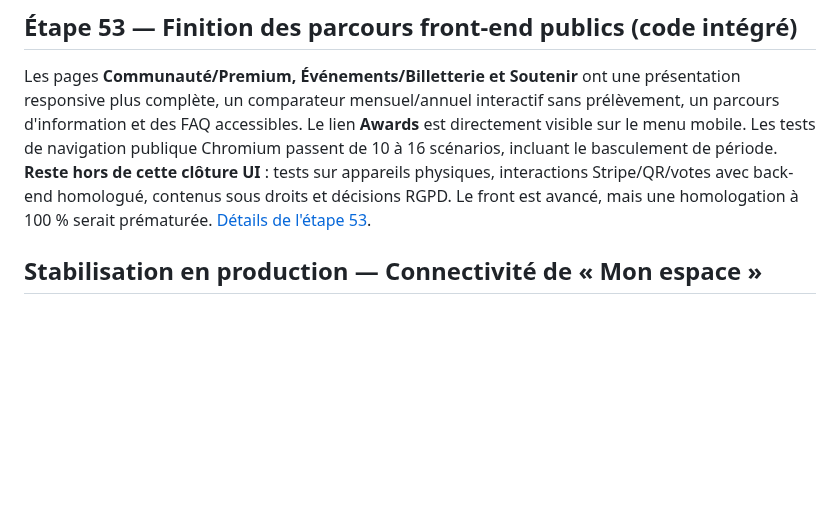
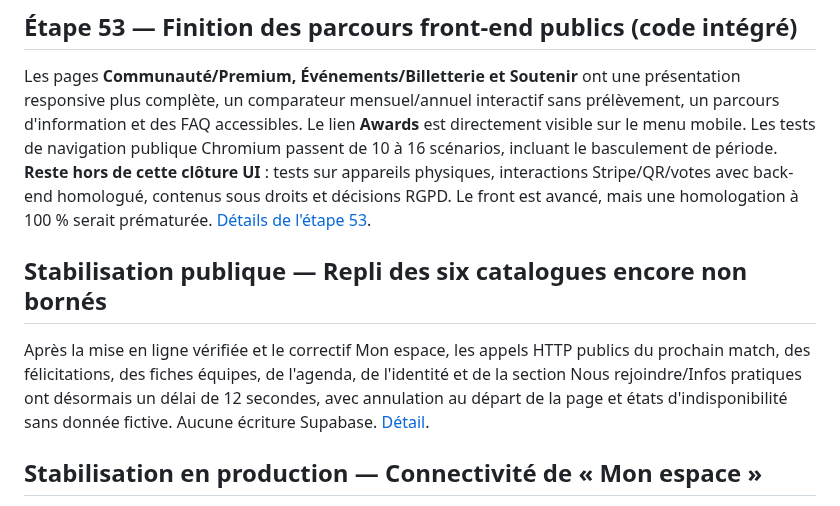
Before and after one commit to diegosmp94/Boissy-UJ, a Markdown page: docs/PLAN_DEVELOPPEMENT.md, the part around the change. Rendered like a GitHub page; blank space fills up the shorter version.

Commit message:
docs(public): report timeout and truthful retry behavior across remaining visible public pages

```diff
--- a/docs/PLAN_DEVELOPPEMENT.md
+++ b/docs/PLAN_DEVELOPPEMENT.md
@@ -28,6 +28,10 @@ Point d'étape : **23 octobre 2026**. Les changements du site sont développés
 ## Étape 53 — Finition des parcours front-end publics (code intégré)
 
 Les pages **Communauté/Premium, Événements/Billetterie et Soutenir** ont une présentation responsive plus complète, un comparateur mensuel/annuel interactif sans prélèvement, un parcours d'information et des FAQ accessibles. Le lien **Awards** est directement visible sur le menu mobile. Les tests de navigation publique Chromium passent de 10 à 16 scénarios, incluant le basculement de période. **Reste hors de cette clôture UI** : tests sur appareils physiques, interactions Stripe/QR/votes avec back-end homologué, contenus sous droits et décisions RGPD. Le front est avancé, mais une homologation à 100 % serait prématurée. [Détails de l'étape 53](ETAPE_53_FINITIONS_FRONTEND.md).
+
+## Stabilisation publique — Repli des six catalogues encore non bornés
+
+Après la mise en ligne vérifiée et le correctif Mon espace, les appels HTTP publics du prochain match, des félicitations, des fiches équipes, de l'agenda, de l'identité et de la section Nous rejoindre/Infos pratiques ont désormais un délai de 12 secondes, avec annulation au départ de la page et états d'indisponibilité sans donnée fictive. Aucune écriture Supabase. [Détail](CORRECTIF_PUBLIC_CHARGEMENTS_20261024.md).
 
 ## Stabilisation en production — Connectivité de « Mon espace »
 
```
